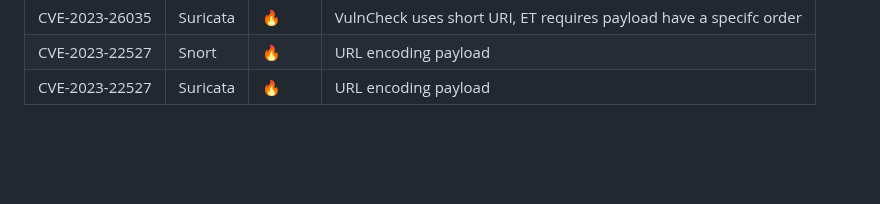
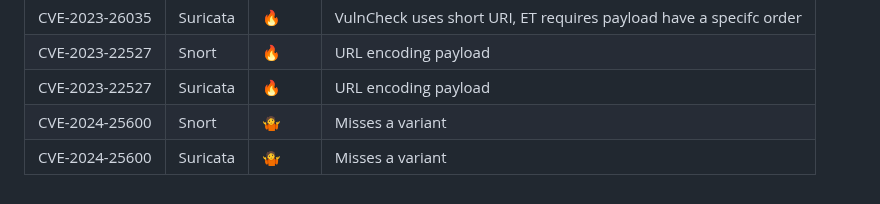
Before and after one commit to vulncheck-oss/initial-access-community, a Markdown page: docs/signature_intelligence.md, the part around the change. GitHub-like rendering; blank space fills up the shorter version.

Commit message:
Merge pull request #605 from vulncheck/cve-2024-25600
CVE-2024-25600: Added WordPress Bricks Builder RCE
GitOrigin-RevId: df6267aebcb3d83cb5f58b06e910085f844910f7

```diff
--- a/docs/signature_intelligence.md
+++ b/docs/signature_intelligence.md
@@ -102,3 +102,5 @@ Status emojis:
 |CVE-2023-26035|Suricata|🔥|VulnCheck uses short URI, ET requires payload have a specifc order|
 |CVE-2023-22527|Snort|🔥|URL encoding payload|
 |CVE-2023-22527|Suricata|🔥|URL encoding payload|
+|CVE-2024-25600|Snort|🤷|Misses a variant|
+|CVE-2024-25600|Suricata|🤷|Misses a variant|
```
